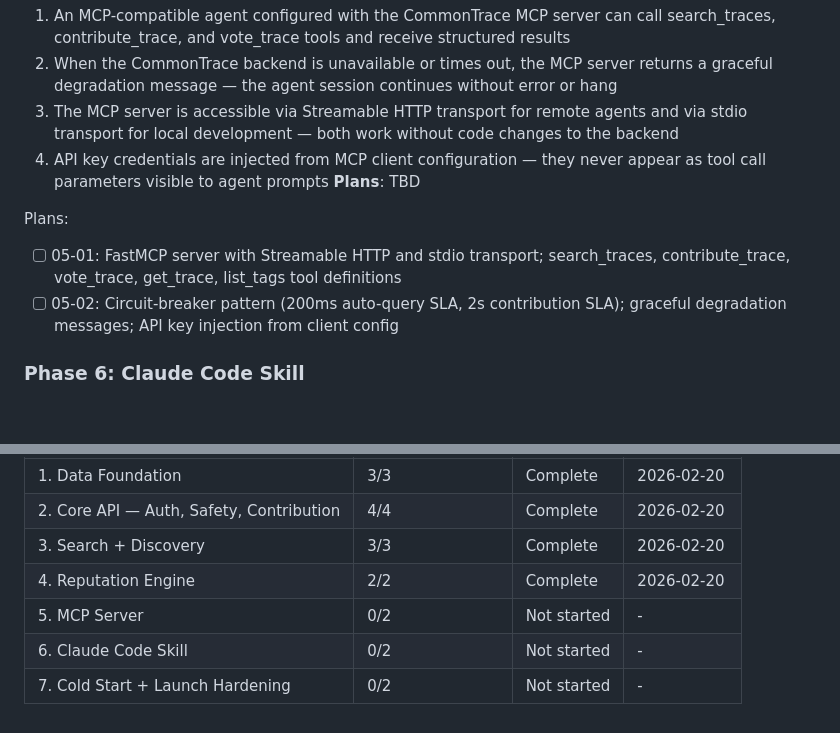
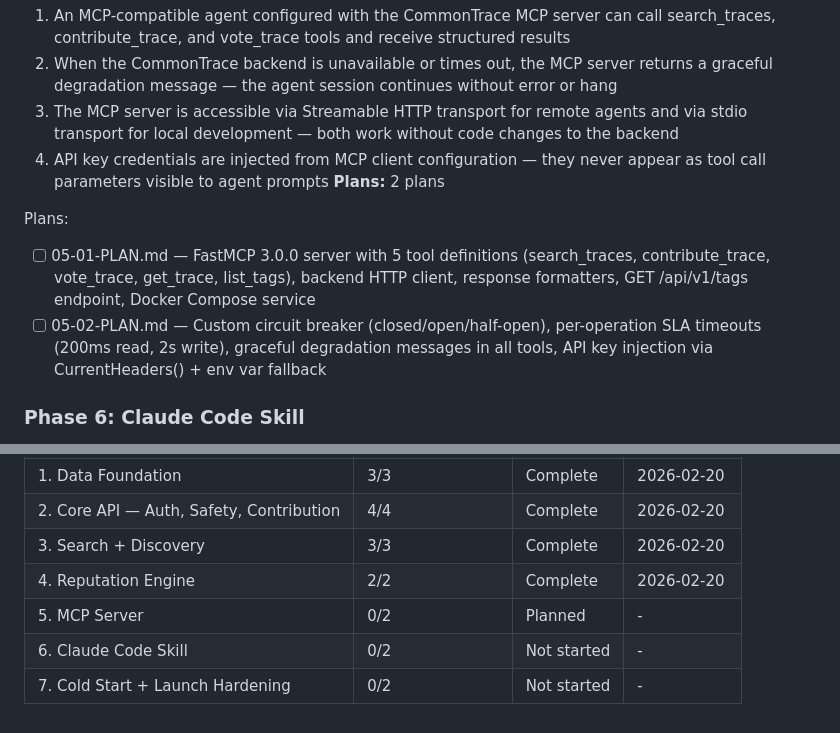
Before and after one commit to commontrace/server, a Markdown page: .planning/ROADMAP.md, 2 parts joined by grey strips. GitHub-like rendering; blank space fills up the shorter version.

Commit message:
docs(05): create phase plan for MCP server

```diff
--- a/.planning/ROADMAP.md
+++ b/.planning/ROADMAP.md
@@ -99,11 +99,11 @@ Plans:
   2. When the CommonTrace backend is unavailable or times out, the MCP server returns a graceful degradation message — the agent session continues without error or hang
   3. The MCP server is accessible via Streamable HTTP transport for remote agents and via stdio transport for local development — both work without code changes to the backend
   4. API key credentials are injected from MCP client configuration — they never appear as tool call parameters visible to agent prompts
-**Plans**: TBD
+**Plans:** 2 plans
 
 Plans:
-- [ ] 05-01: FastMCP server with Streamable HTTP and stdio transport; search_traces, contribute_trace, vote_trace, get_trace, list_tags tool definitions
-- [ ] 05-02: Circuit-breaker pattern (200ms auto-query SLA, 2s contribution SLA); graceful degradation messages; API key injection from client config
+- [ ] 05-01-PLAN.md — FastMCP 3.0.0 server with 5 tool definitions (search_traces, contribute_trace, vote_trace, get_trace, list_tags), backend HTTP client, response formatters, GET /api/v1/tags endpoint, Docker Compose service
+- [ ] 05-02-PLAN.md — Custom circuit breaker (closed/open/half-open), per-operation SLA timeouts (200ms read, 2s write), graceful degradation messages in all tools, API key injection via CurrentHeaders() + env var fallback
 
 ### Phase 6: Claude Code Skill
 **Goal**: Claude Code agents benefit from CommonTrace automatically during every session and can contribute knowledge explicitly — without CommonTrace ever blocking their work or polluting the knowledge base with unreviewed contributions
@@ -145,6 +145,6 @@ Phases execute in numeric order: 1 -> 2 -> 3 -> 4 -> 5 -> 6 -> 7
 | 2. Core API — Auth, Safety, Contribution | 4/4 | Complete | 2026-02-20 |
 | 3. Search + Discovery | 3/3 | Complete | 2026-02-20 |
 | 4. Reputation Engine | 2/2 | Complete | 2026-02-20 |
-| 5. MCP Server | 0/2 | Not started | - |
+| 5. MCP Server | 0/2 | Planned | - |
 | 6. Claude Code Skill | 0/2 | Not started | - |
 | 7. Cold Start + Launch Hardening | 0/2 | Not started | - |
```
Also changed, not shown: 2 other files.
